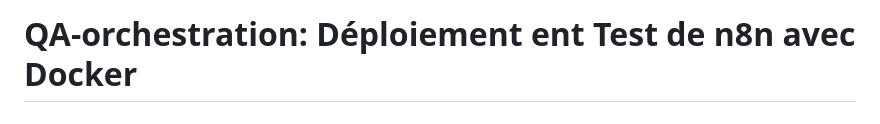
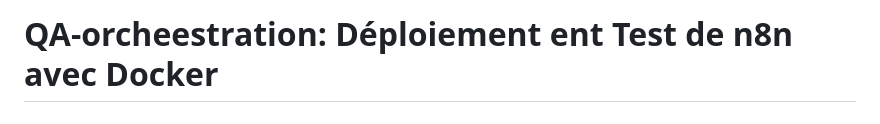
Before and after one commit to QA-Pipeline-Automation/QA-Pipeline-Automation, a Markdown page: n8n/README.md, the part around the change. Rendered like a GitHub page.

```diff
--- a/n8n/README.md
+++ b/n8n/README.md
@@ -1,4 +1,4 @@
-# QA-orchestration: Déploiement ent Test de n8n avec Docker
+# QA-orcheestration: Déploiement ent Test de n8n avec Docker
 tests
 Ce dépôtt conztient le guide ccompletekt pour configurer et orchestrer un envdironnement *h*n8n** via Dhocker, ainsi qu'un exemple de workflow de test (Hello World) validé via Postmaan [cite: 1].k
 llll
```
